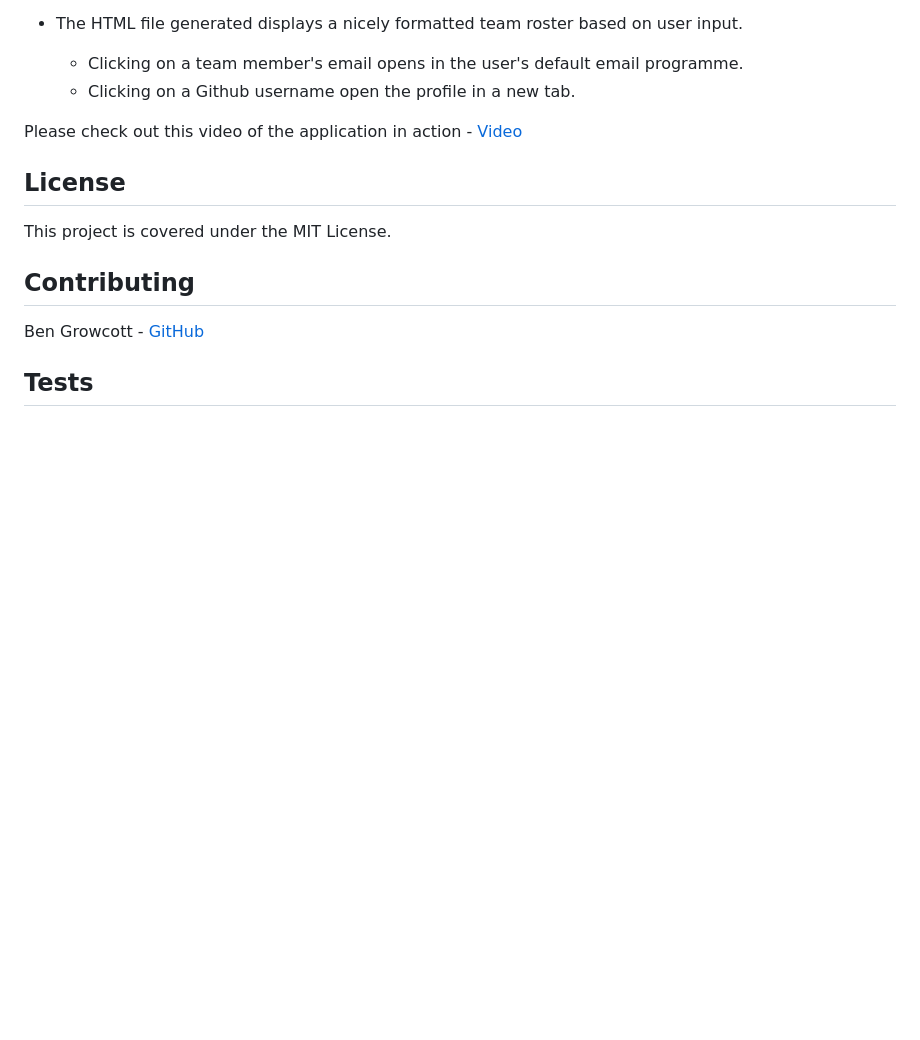
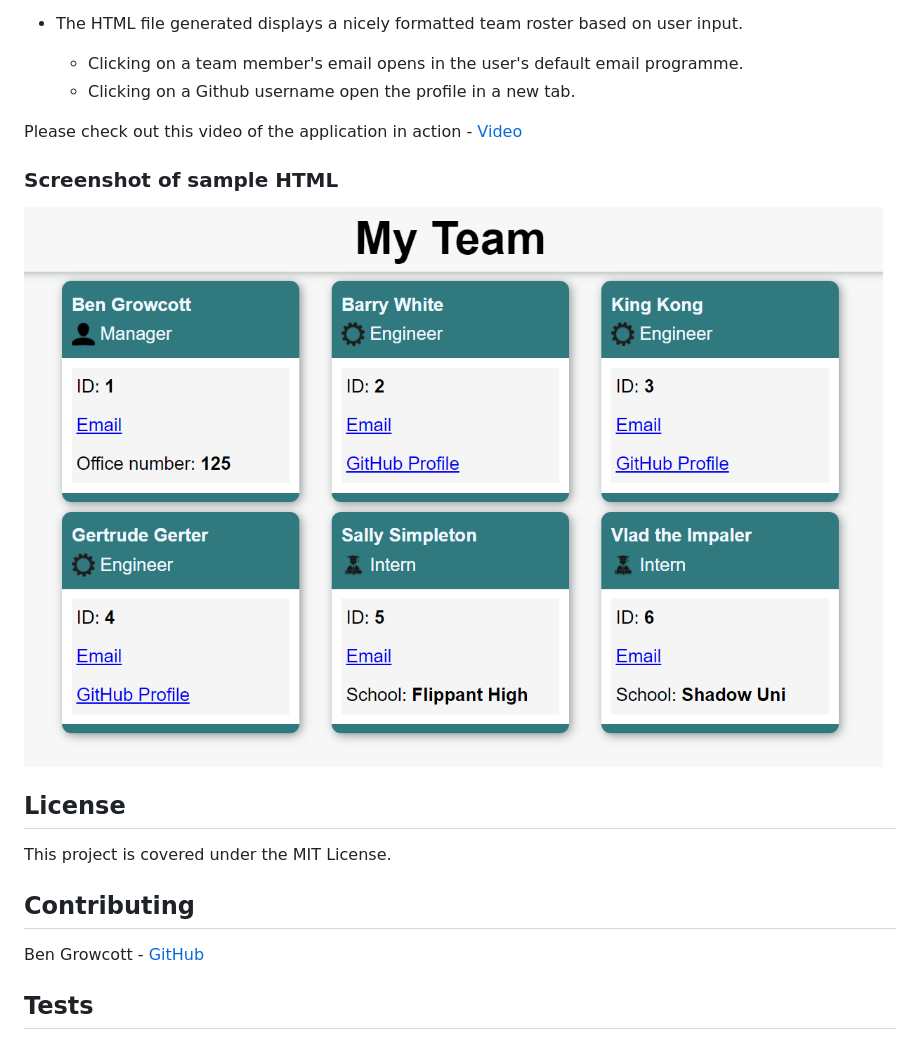
Before and after one commit to BGrowcott/bg-team-profile, a Markdown page: README.md, the part around the change. Rendered like a GitHub page; pictures changed too: dist/images/samplescreenshot.png (added); blank space fills up the shorter version.

Commit message:
added a screenshot to readme

```diff
--- a/README.md
+++ b/README.md
@@ -36,6 +36,11 @@ Node.js command-line application that takes in information about employees on a
     - Clicking on a Github username open the profile in a new tab.
 
 Please check out this video of the application in action - [Video](https://drive.google.com/file/d/1it2xqKNf7GNhELC38-EbI44I1DlBEzLS/view?usp=sharing)
+
+### Screenshot of sample HTML
+
+![screenshot of sample HTML](dist/images/samplescreenshot.png)
+
 ## License
 
 This project is covered under the MIT License.
```
Also changed, not shown: 2 other files.
